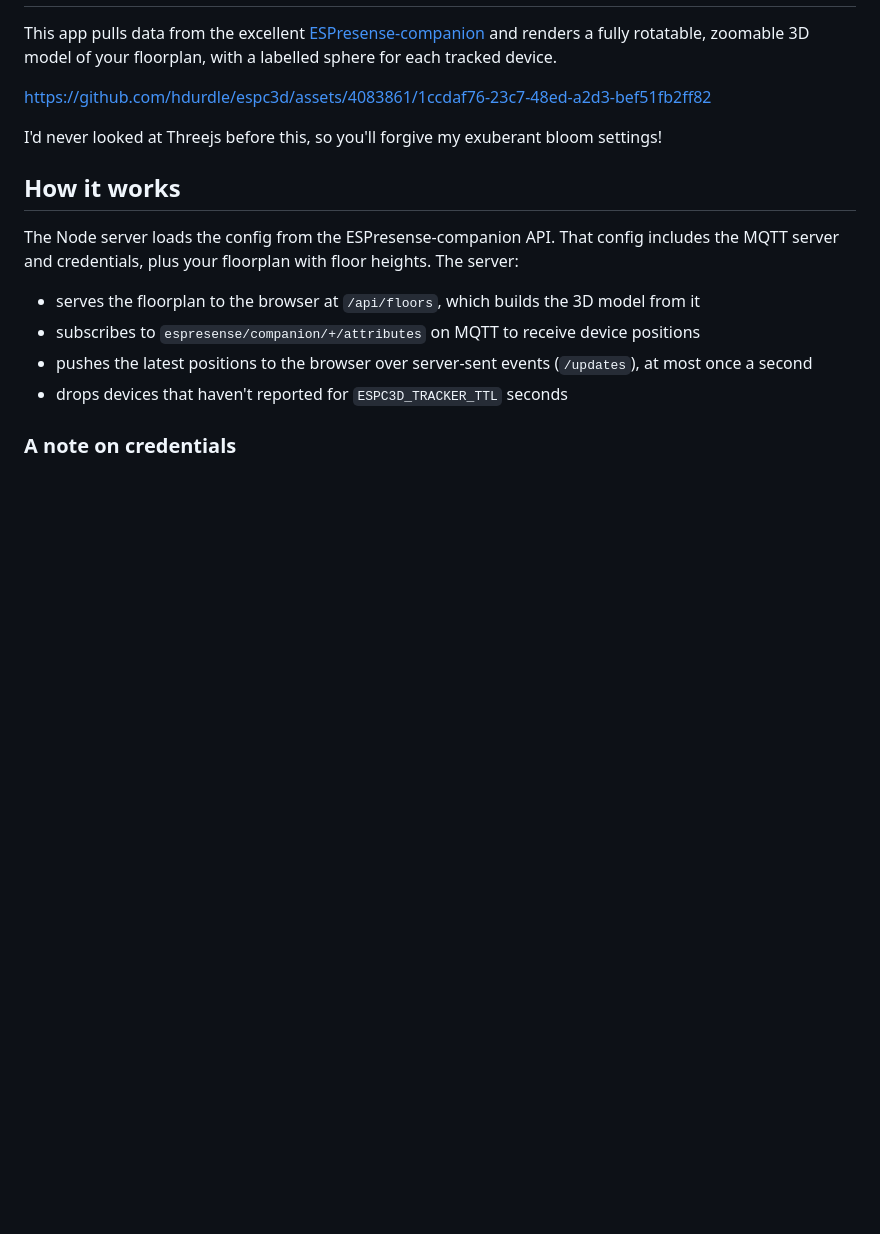
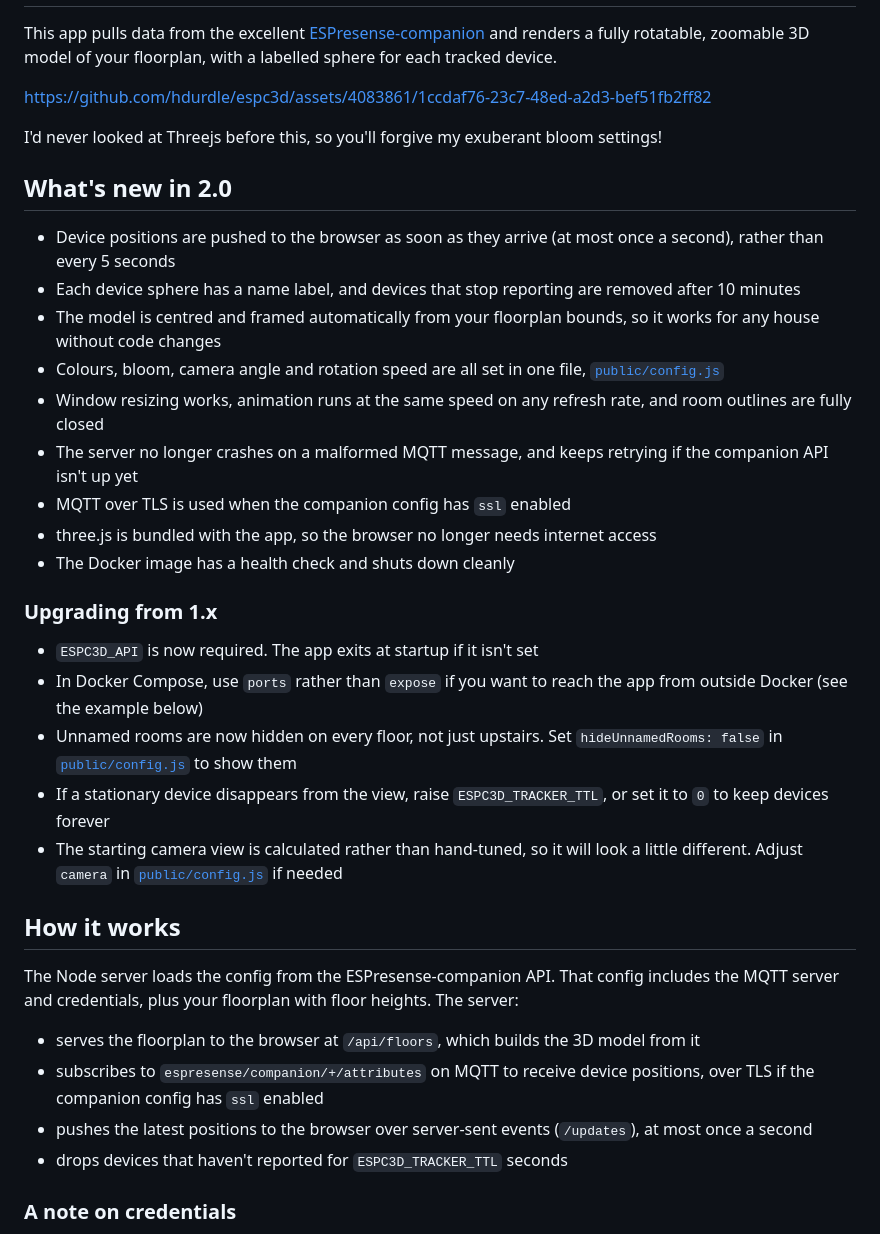
Before and after one commit to hdurdle/espc3d, a Markdown page: README.md, the part around the change. Rendered like a GitHub page; blank space fills up the shorter version.

Commit message:
Add 2.0 release notes and upgrade guidance to README

```diff
--- a/README.md
+++ b/README.md
@@ -6,12 +6,32 @@ https://github.com/hdurdle/espc3d/assets/4083861/1ccdaf76-23c7-48ed-a2d3-bef51fb
 
 I'd never looked at Threejs before this, so you'll forgive my exuberant bloom settings!
 
+## What's new in 2.0
+
+- Device positions are pushed to the browser as soon as they arrive (at most once a second), rather than every 5 seconds
+- Each device sphere has a name label, and devices that stop reporting are removed after 10 minutes
+- The model is centred and framed automatically from your floorplan bounds, so it works for any house without code changes
+- Colours, bloom, camera angle and rotation speed are all set in one file, [`public/config.js`](public/config.js)
+- Window resizing works, animation runs at the same speed on any refresh rate, and room outlines are fully closed
+- The server no longer crashes on a malformed MQTT message, and keeps retrying if the companion API isn't up yet
+- MQTT over TLS is used when the companion config has `ssl` enabled
+- three.js is bundled with the app, so the browser no longer needs internet access
+- The Docker image has a health check and shuts down cleanly
+
+### Upgrading from 1.x
+
+- `ESPC3D_API` is now required. The app exits at startup if it isn't set
+- In Docker Compose, use `ports` rather than `expose` if you want to reach the app from outside Docker (see the example below)
+- Unnamed rooms are now hidden on every floor, not just upstairs. Set `hideUnnamedRooms: false` in [`public/config.js`](public/config.js) to show them
+- If a stationary device disappears from the view, raise `ESPC3D_TRACKER_TTL`, or set it to `0` to keep devices forever
+- The starting camera view is calculated rather than hand-tuned, so it will look a little different. Adjust `camera` in [`public/config.js`](public/config.js) if needed
+
 ## How it works
 
 The Node server loads the config from the ESPresense-companion API. That config includes the MQTT server and credentials, plus your floorplan with floor heights. The server:
 
 - serves the floorplan to the browser at `/api/floors`, which builds the 3D model from it
-- subscribes to `espresense/companion/+/attributes` on MQTT to receive device positions
+- subscribes to `espresense/companion/+/attributes` on MQTT to receive device positions, over TLS if the companion config has `ssl` enabled
 - pushes the latest positions to the browser over server-sent events (`/updates`), at most once a second
 - drops devices that haven't reported for `ESPC3D_TRACKER_TTL` seconds
 
```
